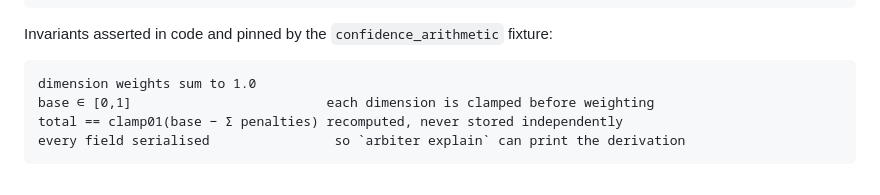
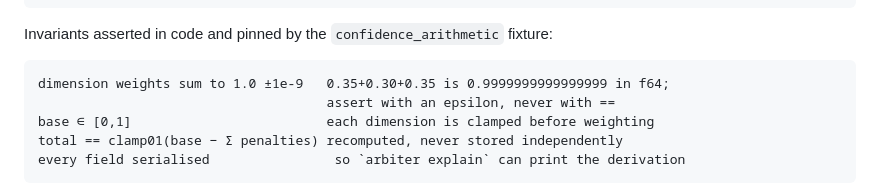
Before and after one commit to nagabalaji88/debate-engine, a Markdown page: docs/INTERFACES.md, the part around the change. GitHub-like rendering.

Commit message:
Assert confidence weight sum with an epsilon, not equality
0.35 + 0.30 + 0.35 evaluates to 0.9999999999999999 in f64, so the
invariant as written would fail the moment it was enforced.

Co-Authored-By: Claude Opus 5 <noreply@anthropic.com>
Claude-Session: https://claude.ai/code/session_01MYh3MhxqnJVXT5eW6fY3Cy

````diff
--- a/docs/INTERFACES.md
+++ b/docs/INTERFACES.md
@@ -554,7 +554,8 @@ pub struct ConfidenceBreakdown {
 Invariants asserted in code and pinned by the `confidence_arithmetic` fixture:
 
 ```
-dimension weights sum to 1.0
+dimension weights sum to 1.0 ±1e-9   0.35+0.30+0.35 is 0.9999999999999999 in f64;
+                                     assert with an epsilon, never with ==
 base ∈ [0,1]                         each dimension is clamped before weighting
 total == clamp01(base − Σ penalties) recomputed, never stored independently
 every field serialised                so `arbiter explain` can print the derivation
````
